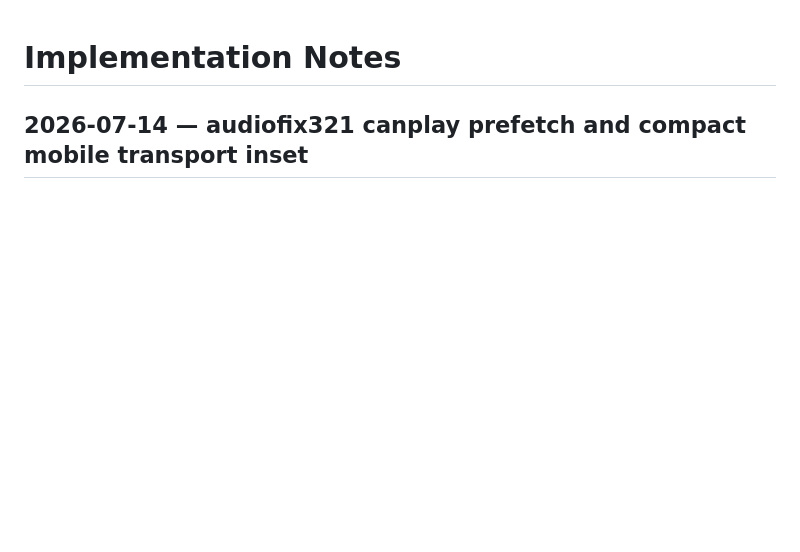
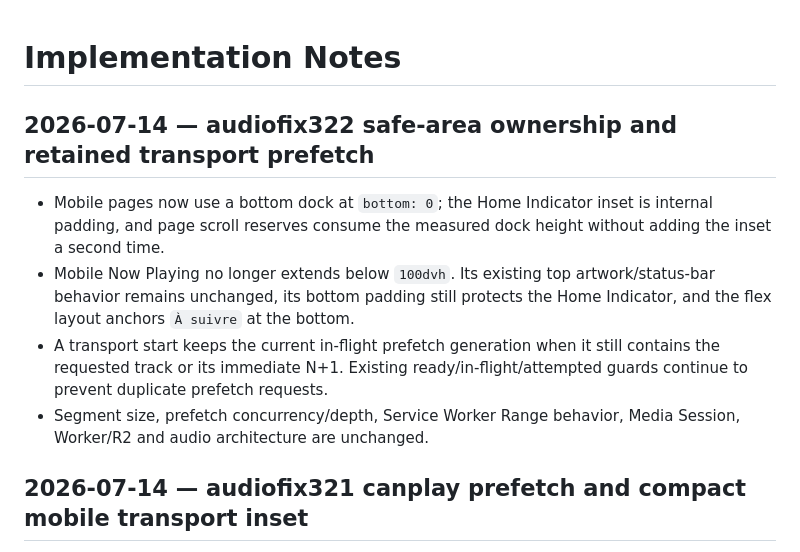
Before and after one commit to INFRA-180/infra., a Markdown page: DOCS/IMPLEMENTATION_NOTES.md, the part around the change. Rendered like a GitHub page; blank space fills up the shorter version.

Commit message:
docs: record audiofix322 validation

```diff
--- a/DOCS/IMPLEMENTATION_NOTES.md
+++ b/DOCS/IMPLEMENTATION_NOTES.md
@@ -1,4 +1,11 @@
 # Implementation Notes
+
+## 2026-07-14 — audiofix322 safe-area ownership and retained transport prefetch
+
+- Mobile pages now use a bottom dock at `bottom: 0`; the Home Indicator inset is internal padding, and page scroll reserves consume the measured dock height without adding the inset a second time.
+- Mobile Now Playing no longer extends below `100dvh`. Its existing top artwork/status-bar behavior remains unchanged, its bottom padding still protects the Home Indicator, and the flex layout anchors `À suivre` at the bottom.
+- A transport start keeps the current in-flight prefetch generation when it still contains the requested track or its immediate N+1. Existing ready/in-flight/attempted guards continue to prevent duplicate prefetch requests.
+- Segment size, prefetch concurrency/depth, Service Worker Range behavior, Media Session, Worker/R2 and audio architecture are unchanged.
 
 ## 2026-07-14 — audiofix321 canplay prefetch and compact mobile transport inset
 
```
Also changed, not shown: DOCS/RAPPORT.md (+11 -10 lines).
